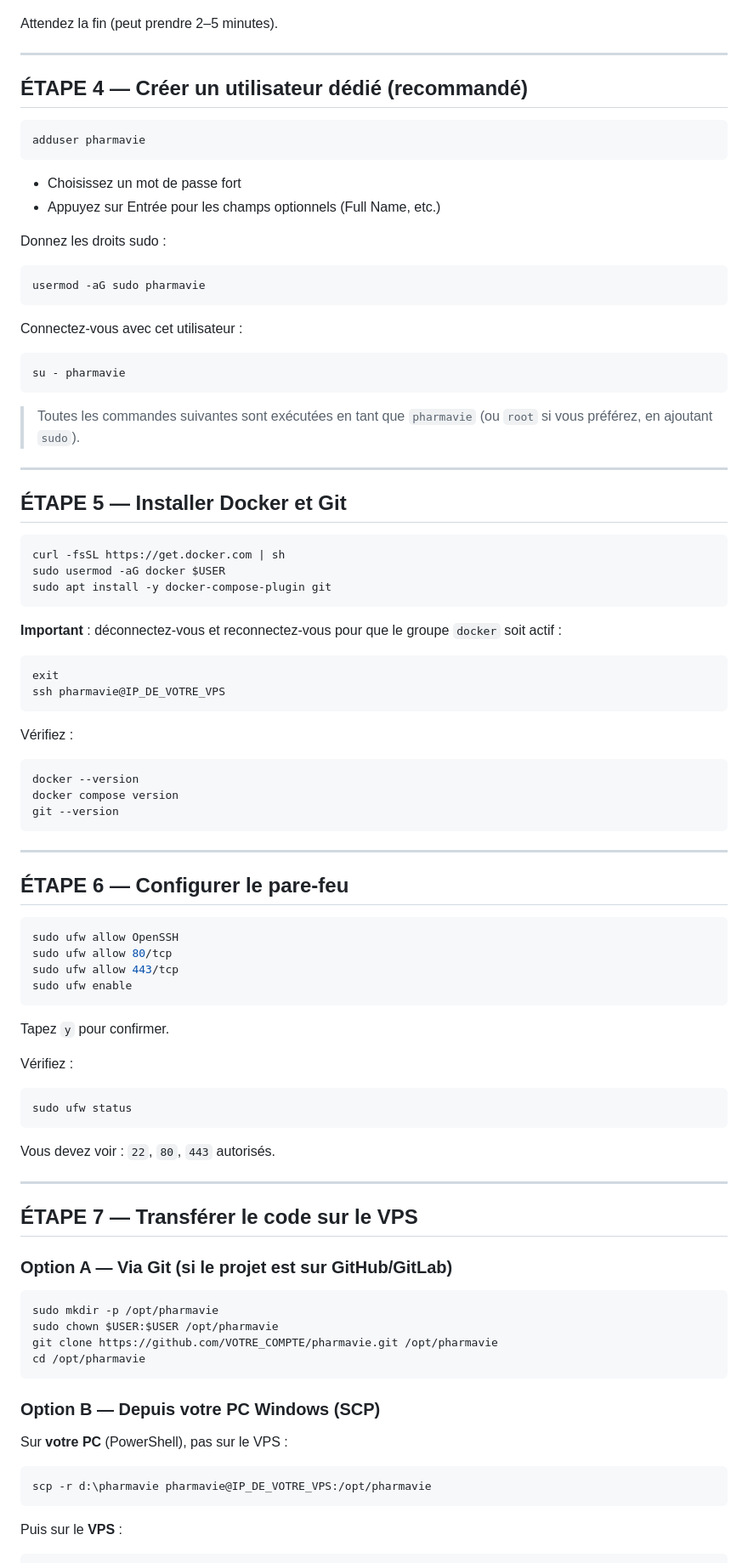
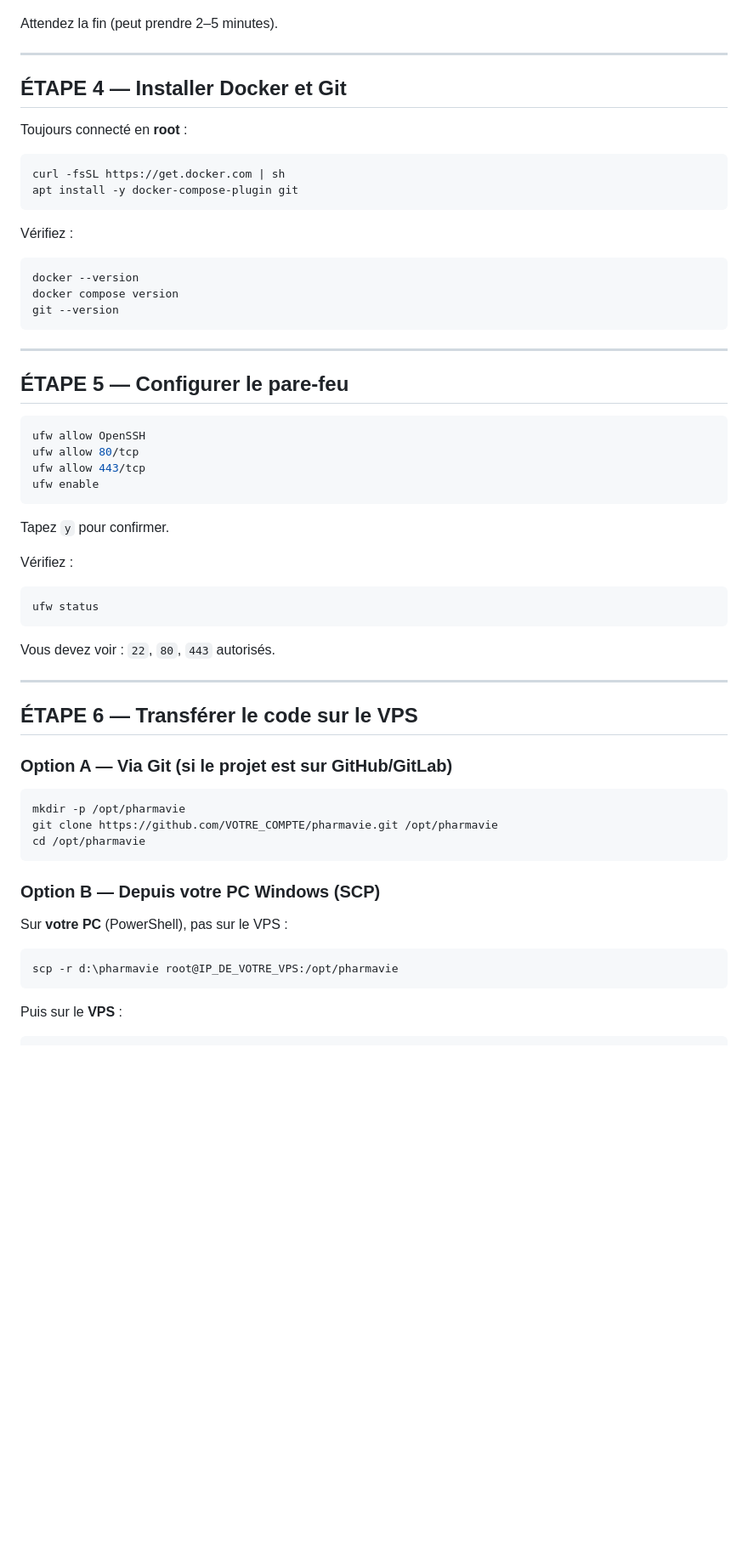
Before and after one commit to killlinux-cell/pharmavie, a Markdown page: DEPLOIEMENT_PHARMAVIE_SPACE.md, the part around one of its changes. Shown at 85% size. Drawn GitHub-style; blank space fills up the shorter version.

````diff
--- a/DEPLOIEMENT_PHARMAVIE_SPACE.md
+++ b/DEPLOIEMENT_PHARMAVIE_SPACE.md
@@ -98,44 +100,13 @@ Attendez la fin (peut prendre 2–5 minutes).
 
 ---
 
-## ÉTAPE 4 — Créer un utilisateur dédié (recommandé)
+## ÉTAPE 4 — Installer Docker et Git
 
-```bash
-adduser pharmavie
-```
-
-- Choisissez un mot de passe fort
-- Appuyez sur Entrée pour les champs optionnels (Full Name, etc.)
-
-Donnez les droits sudo :
-
-```bash
-usermod -aG sudo pharmavie
-```
-
-Connectez-vous avec cet utilisateur :
-
-```bash
-su - pharmavie
-```
-
-> Toutes les commandes suivantes sont exécutées en tant que `pharmavie` (ou `root` si vous préférez, en ajoutant `sudo`).
-
----
-
-## ÉTAPE 5 — Installer Docker et Git
+Toujours connecté en **root** :
 
 ```bash
 curl -fsSL https://get.docker.com | sh
-sudo usermod -aG docker $USER
-sudo apt install -y docker-compose-plugin git
-```
-
-**Important** : déconnectez-vous et reconnectez-vous pour que le groupe `docker` soit actif :
-
-```bash
-exit
-ssh pharmavie@IP_DE_VOTRE_VPS
+apt install -y docker-compose-plugin git
 ```
 
 Vérifiez :
@@ -148,13 +119,13 @@ git --version
 
 ---
 
-## ÉTAPE 6 — Configurer le pare-feu
+## ÉTAPE 5 — Configurer le pare-feu
 
 ```bash
-sudo ufw allow OpenSSH
-sudo ufw allow 80/tcp
-sudo ufw allow 443/tcp
-sudo ufw enable
+ufw allow OpenSSH
+ufw allow 80/tcp
+ufw allow 443/tcp
+ufw enable
 ```
 
 Tapez `y` pour confirmer.
@@ -162,20 +133,19 @@ Tapez `y` pour confirmer.
 Vérifiez :
 
 ```bash
-sudo ufw status
+ufw status
 ```
 
 Vous devez voir : `22`, `80`, `443` autorisés.
 
 ---
 
-## ÉTAPE 7 — Transférer le code sur le VPS
+## ÉTAPE 6 — Transférer le code sur le VPS
 
 ### Option A — Via Git (si le projet est sur GitHub/GitLab)
 
 ```bash
-sudo mkdir -p /opt/pharmavie
-sudo chown $USER:$USER /opt/pharmavie
+mkdir -p /opt/pharmavie
 git clone https://github.com/VOTRE_COMPTE/pharmavie.git /opt/pharmavie
 cd /opt/pharmavie
 ```
@@ -185,7 +155,7 @@ cd /opt/pharmavie
 Sur **votre PC** (PowerShell), pas sur le VPS :
 
 ```powershell
-scp -r d:\pharmavie pharmavie@IP_DE_VOTRE_VPS:/opt/pharmavie
+scp -r d:\pharmavie root@IP_DE_VOTRE_VPS:/opt/pharmavie
 ```
 
 Puis sur le **VPS** :
````
Also changed, not shown: other parts of DEPLOIEMENT_PHARMAVIE_SPACE.md (+29 -28 lines).
